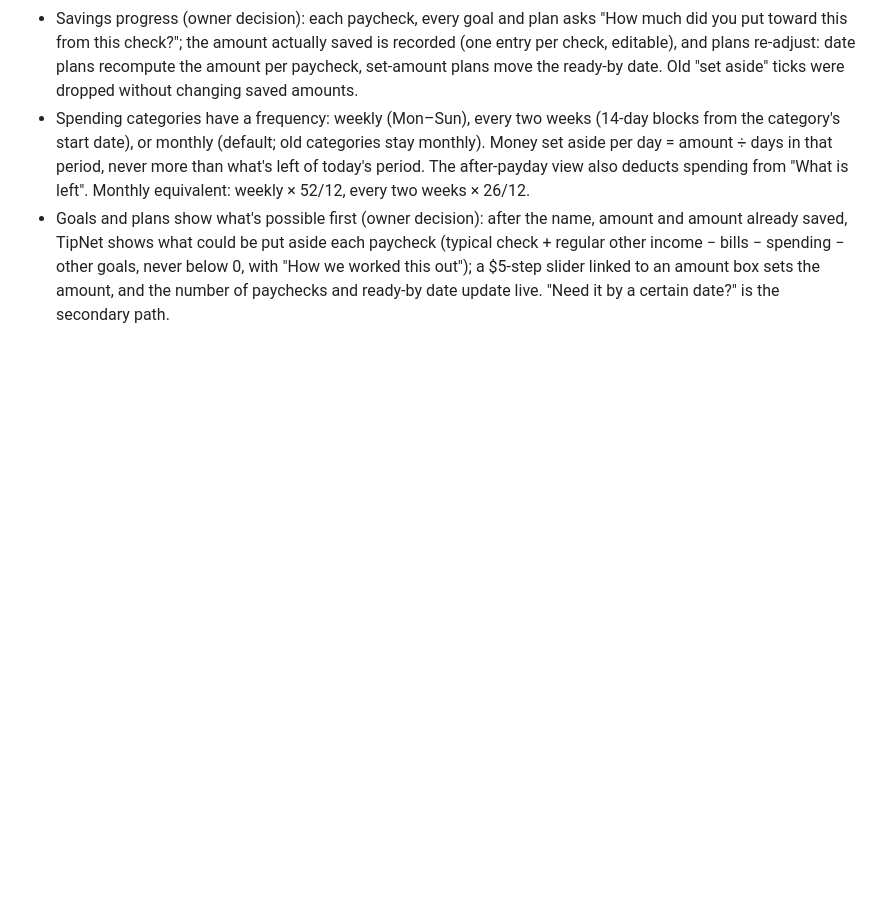
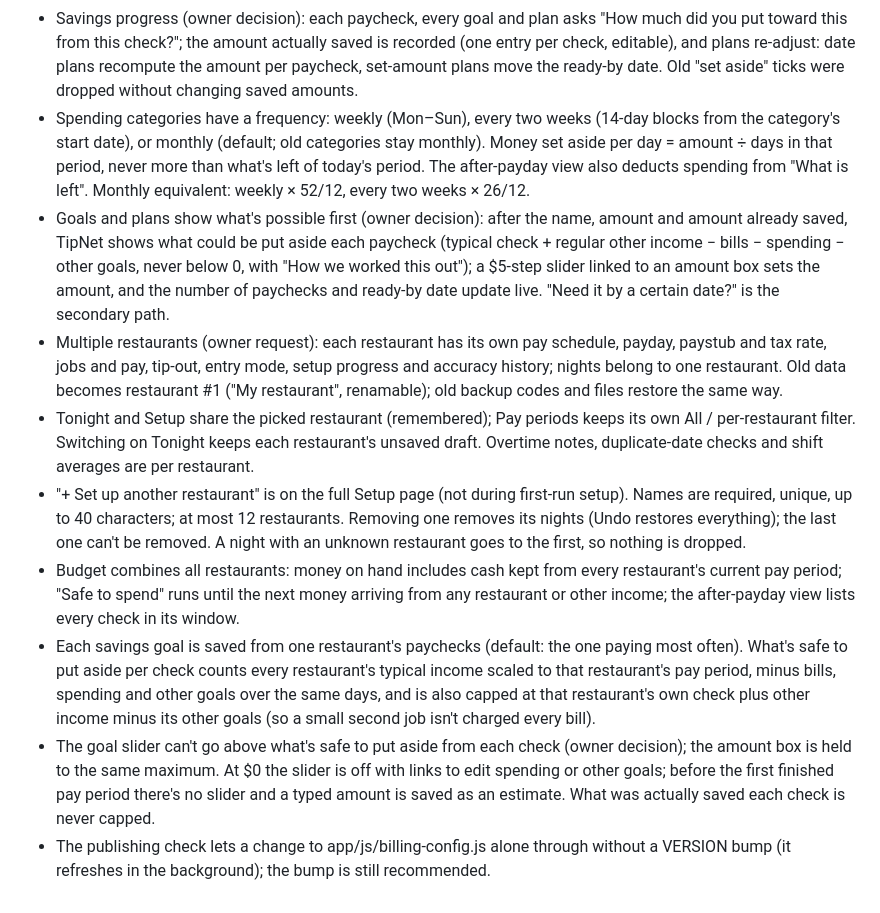
Before and after one commit to sjeanpierrepro/tipnet, a Markdown page: DECISIONS.md, the part around the change. Rendered like a GitHub page; blank space fills up the shorter version.

Commit message:
Decisions: multiple restaurants, budget across restaurants, slider cap
Co-Authored-By: Claude Opus 5.5 <noreply@anthropic.com>

```diff
--- a/DECISIONS.md
+++ b/DECISIONS.md
@@ -138,3 +138,10 @@
 - Savings progress (owner decision): each paycheck, every goal and plan asks "How much did you put toward this from this check?"; the amount actually saved is recorded (one entry per check, editable), and plans re-adjust: date plans recompute the amount per paycheck, set-amount plans move the ready-by date. Old "set aside" ticks were dropped without changing saved amounts.
 - Spending categories have a frequency: weekly (Mon–Sun), every two weeks (14-day blocks from the category's start date), or monthly (default; old categories stay monthly). Money set aside per day = amount ÷ days in that period, never more than what's left of today's period. The after-payday view also deducts spending from "What is left". Monthly equivalent: weekly × 52/12, every two weeks × 26/12.
 - Goals and plans show what's possible first (owner decision): after the name, amount and amount already saved, TipNet shows what could be put aside each paycheck (typical check + regular other income − bills − spending − other goals, never below 0, with "How we worked this out"); a $5-step slider linked to an amount box sets the amount, and the number of paychecks and ready-by date update live. "Need it by a certain date?" is the secondary path.
+- Multiple restaurants (owner request): each restaurant has its own pay schedule, payday, paystub and tax rate, jobs and pay, tip-out, entry mode, setup progress and accuracy history; nights belong to one restaurant. Old data becomes restaurant #1 ("My restaurant", renamable); old backup codes and files restore the same way.
+- Tonight and Setup share the picked restaurant (remembered); Pay periods keeps its own All / per-restaurant filter. Switching on Tonight keeps each restaurant's unsaved draft. Overtime notes, duplicate-date checks and shift averages are per restaurant.
+- "+ Set up another restaurant" is on the full Setup page (not during first-run setup). Names are required, unique, up to 40 characters; at most 12 restaurants. Removing one removes its nights (Undo restores everything); the last one can't be removed. A night with an unknown restaurant goes to the first, so nothing is dropped.
+- Budget combines all restaurants: money on hand includes cash kept from every restaurant's current pay period; "Safe to spend" runs until the next money arriving from any restaurant or other income; the after-payday view lists every check in its window.
+- Each savings goal is saved from one restaurant's paychecks (default: the one paying most often). What's safe to put aside per check counts every restaurant's typical income scaled to that restaurant's pay period, minus bills, spending and other goals over the same days, and is also capped at that restaurant's own check plus other income minus its other goals (so a small second job isn't charged every bill).
+- The goal slider can't go above what's safe to put aside from each check (owner decision); the amount box is held to the same maximum. At $0 the slider is off with links to edit spending or other goals; before the first finished pay period there's no slider and a typed amount is saved as an estimate. What was actually saved each check is never capped.
+- The publishing check lets a change to app/js/billing-config.js alone through without a VERSION bump (it refreshes in the background); the bump is still recommended.
```
